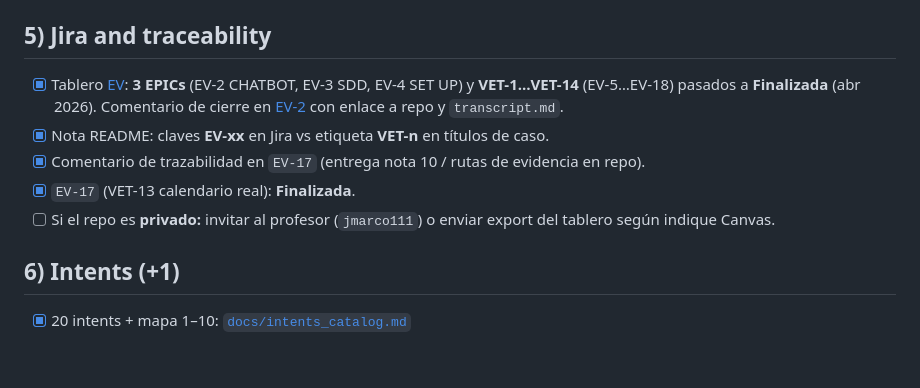
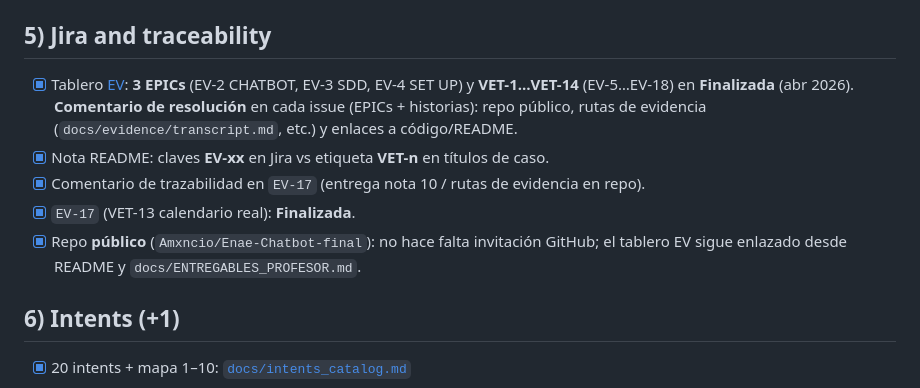
Before and after one commit to Amxncio/Enae-Chatbot-final, a Markdown page: docs/final_evidence_checklist.md, the part around the change. GitHub-like rendering; blank space fills up the shorter version.

```diff
--- a/docs/final_evidence_checklist.md
+++ b/docs/final_evidence_checklist.md
@@ -50,11 +50,11 @@ Lista para entregar al profesor con trazabilidad **criterio → prueba**.
 
 ## 5) Jira and traceability
 
-- [x] Tablero [EV](https://amxncio.atlassian.net/jira/software/projects/EV/boards/34): **3 EPICs** (EV-2 CHATBOT, EV-3 SDD, EV-4 SET UP) y **VET-1…VET-14** (EV-5…EV-18) pasados a **Finalizada** (abr 2026). Comentario de cierre en [EV-2](https://amxncio.atlassian.net/browse/EV-2) con enlace a repo y `transcript.md`.
+- [x] Tablero [EV](https://amxncio.atlassian.net/jira/software/projects/EV/boards/34): **3 EPICs** (EV-2 CHATBOT, EV-3 SDD, EV-4 SET UP) y **VET-1…VET-14** (EV-5…EV-18) en **Finalizada** (abr 2026). **Comentario de resolución** en cada issue (EPICs + historias): repo público, rutas de evidencia (`docs/evidence/transcript.md`, etc.) y enlaces a código/README.
 - [x] Nota README: claves **EV-xx** en Jira vs etiqueta **VET-n** en títulos de caso.
 - [x] Comentario de trazabilidad en `EV-17` (entrega nota 10 / rutas de evidencia en repo).
 - [x] `EV-17` (VET-13 calendario real): **Finalizada**.
-- [ ] Si el repo es **privado:** invitar al profesor (`jmarco111`) o enviar export del tablero según indique Canvas.
+- [x] Repo **público** (`Amxncio/Enae-Chatbot-final`): no hace falta invitación GitHub; el tablero EV sigue enlazado desde README y `docs/ENTREGABLES_PROFESOR.md`.
 
 ## 6) Intents (+1)
 
```
Also changed, not shown: README.md (+1 -1 lines), docs/ENTREGABLES_PROFESOR.md (+6 -6 lines).
